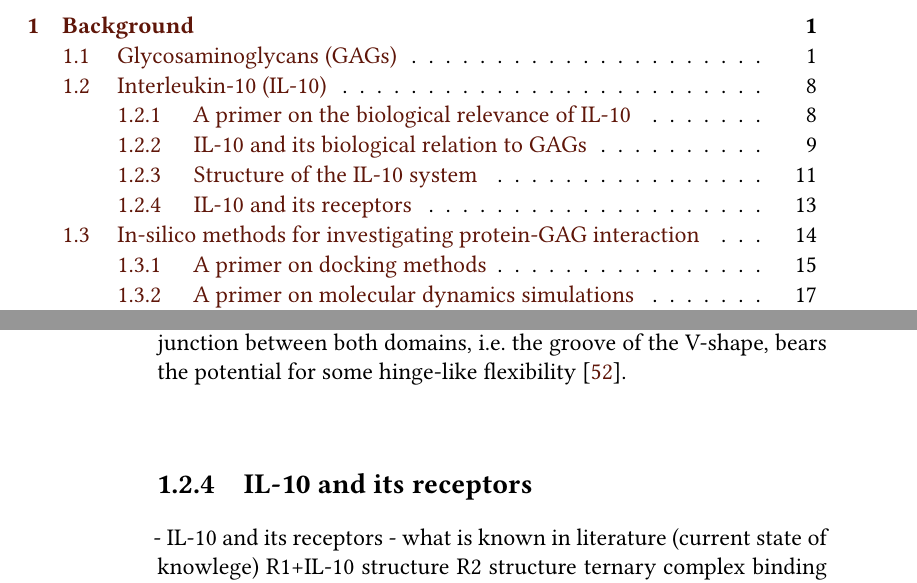
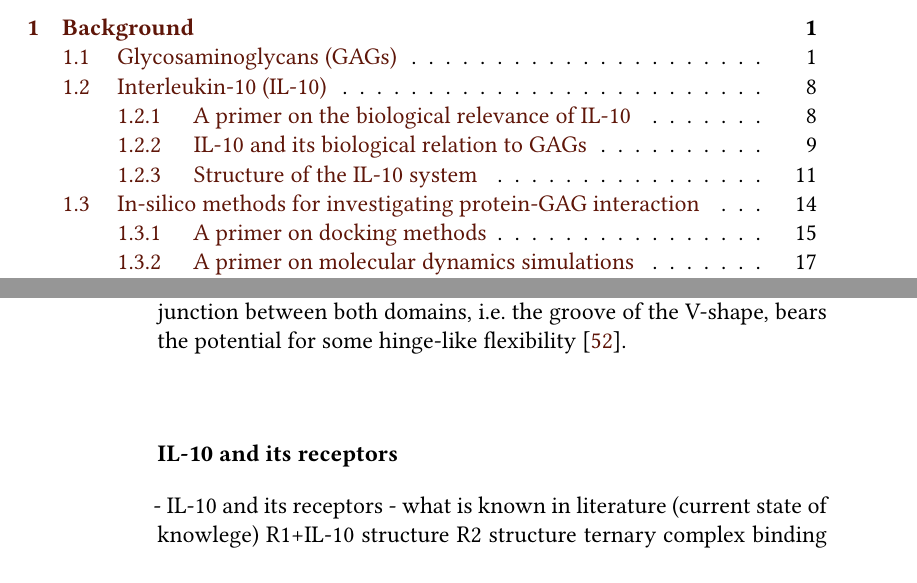
Before and after one commit to jgehrcke/phd-thesis, a LaTeX thesis (latexproject/main.tex, which reads latexproject/01_background.tex): two parts of pages 8 and 23 of 171, joined at a grey line, cut so that both start at the same text. Compiled offline with XeLaTeX.

Commit message:
background: work on IL-10 section.

```diff
--- a/latexproject/01_background.tex
+++ b/latexproject/01_background.tex
@@ -538,7 +538,7 @@ i.e.\ the groove of the V-shape, bears the potential for some hinge-like
 flexibility \cite{Zdanov1995}.
 
 
-\subsection{IL-10 and its receptors}
+\subsubsection{IL-10 and its receptors}
 
     - IL-10 and its receptors
         - what is known in literature (current state of knowlege)
```
